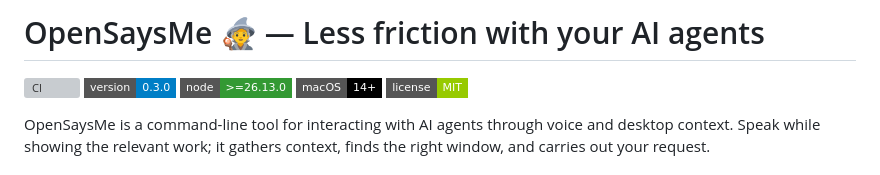
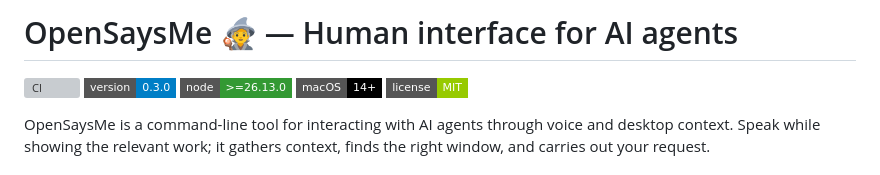
Before and after one commit to andrewruba/opensaysme, a Markdown page: README.md, the part around the change. Rendered like a GitHub page; badges without logos; grey boxes are pictures that could not be loaded.

Commit message:
Update project title in README.md

```diff
--- a/README.md
+++ b/README.md
@@ -1,4 +1,4 @@
-# OpenSaysMe 🧙 — Less friction with your AI agents
+# OpenSaysMe 🧙 — Human interface for AI agents
 
 [![CI](https://github.com/andrewruba/opensaysme/actions/workflows/check.yml/badge.svg?branch=main&event=push)](https://github.com/andrewruba/opensaysme/actions/workflows/check.yml)
 [![Version 0.3.0](https://img.shields.io/badge/version-0.3.0-blue?style=flat-square)](package.json)
```
